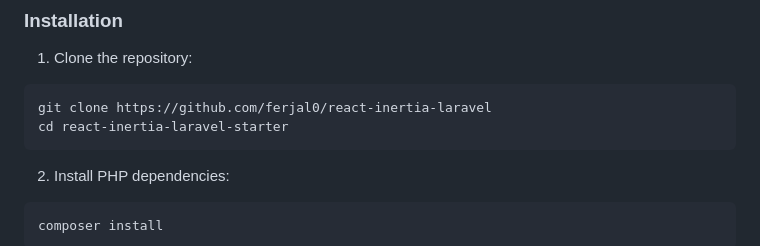
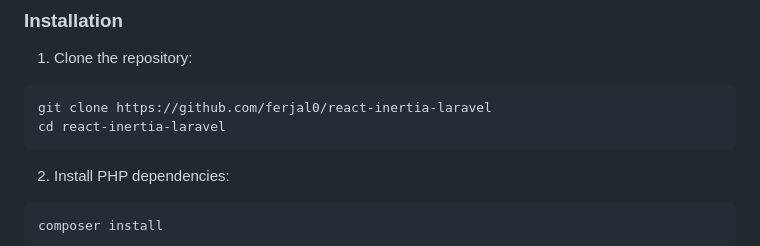
Before and after one commit to thevenardjulien/loki_aura, a Markdown page: README.md, the part around the change. GitHub-like rendering.

Commit message:
readme correction

````diff
--- a/README.md
+++ b/README.md
@@ -60,7 +60,7 @@ This project implements a modern monolithic architecture using Laravel as the ba
 
 ```bash
 git clone https://github.com/ferjal0/react-inertia-laravel
-cd react-inertia-laravel-starter
+cd react-inertia-laravel
 ```
 
 2. Install PHP dependencies:
````
